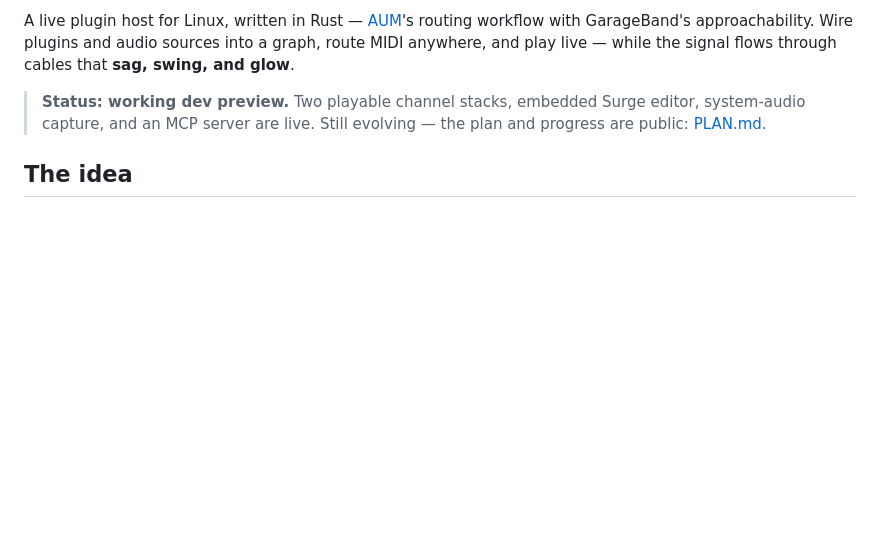
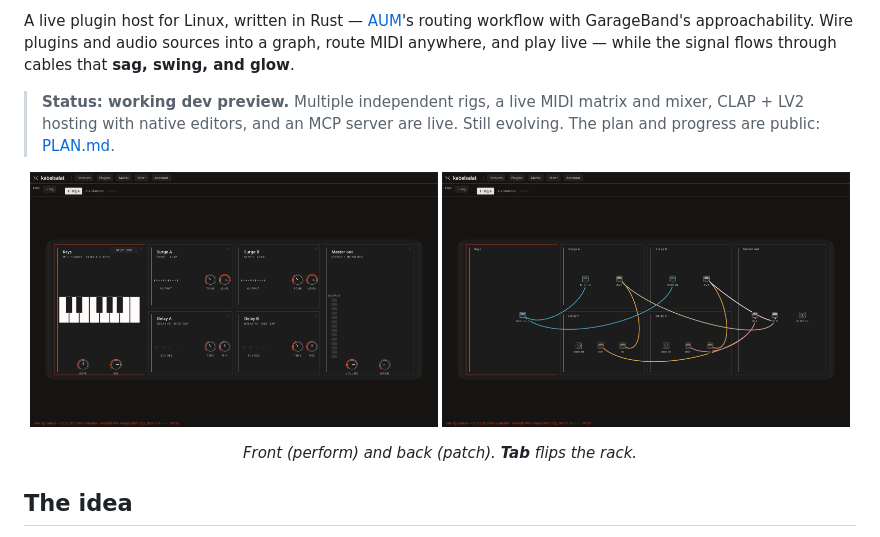
Before and after one commit to ssalentin/kabelsalat, a Markdown page: README.md, the part around one of its changes. Rendered like a GitHub page; pictures changed too: docs/shots/rack-back.png (added), docs/shots/rack-front.png (added); blank space fills up the shorter version.

```diff
--- a/README.md
+++ b/README.md
@@ -11,9 +11,15 @@ routing workflow with GarageBand's approachability. Wire plugins and audio sourc
 into a graph, route MIDI anywhere, and play live — while the signal flows through
 cables that **sag, swing, and glow**.
 
-> **Status: working dev preview.** Two playable channel stacks, embedded Surge
-> editor, system-audio capture, and an MCP server are live. Still evolving — the
-> plan and progress are public: [PLAN.md](PLAN.md).
+> **Status: working dev preview.** Multiple independent rigs, a live MIDI matrix
+> and mixer, CLAP + LV2 hosting with native editors, and an MCP server are live.
+> Still evolving. The plan and progress are public: [PLAN.md](PLAN.md).
+
+<p align="center">
+  <img src="docs/shots/rack-front.png" width="49%" alt="kabelsalat rack front: keys, two Surge XT synths with delays, master out"/>
+  <img src="docs/shots/rack-back.png" width="49%" alt="kabelsalat rack back: the same rack flipped, MIDI and audio patch cables between the jacks"/>
+</p>
+<p align="center"><em>Front (perform) and back (patch). <strong>Tab</strong> flips the rack.</em></p>
 
 ## The idea
 
```
Also changed, not shown: other parts of README.md (+52 -43 lines).
